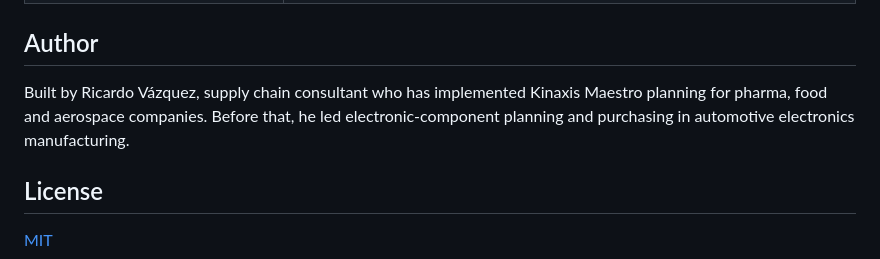
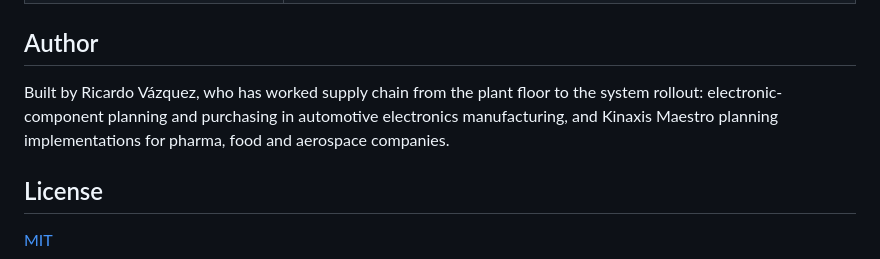
Before and after one commit to andreevazquez/mlcc-alternate-finder, a Markdown page: README.md, the part around the change. Drawn GitHub-style.

```diff
--- a/README.md
+++ b/README.md
@@ -145,7 +145,7 @@ npm test
 
 ## Author
 
-Built by Ricardo Vázquez, supply chain consultant who has implemented Kinaxis Maestro planning for pharma, food and aerospace companies. Before that, he led electronic-component planning and purchasing in automotive electronics manufacturing.
+Built by Ricardo Vázquez, who has worked supply chain from the plant floor to the system rollout: electronic-component planning and purchasing in automotive electronics manufacturing, and Kinaxis Maestro planning implementations for pharma, food and aerospace companies.
 
 ## License
 
```
Also changed, not shown: og-image.png, 3 other files.
